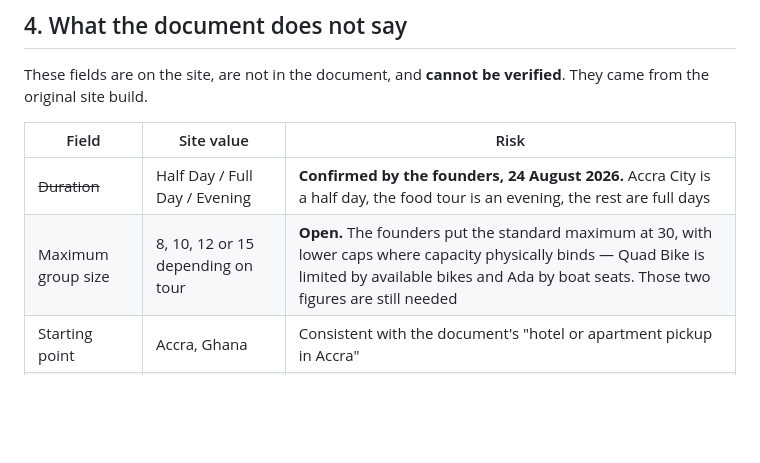
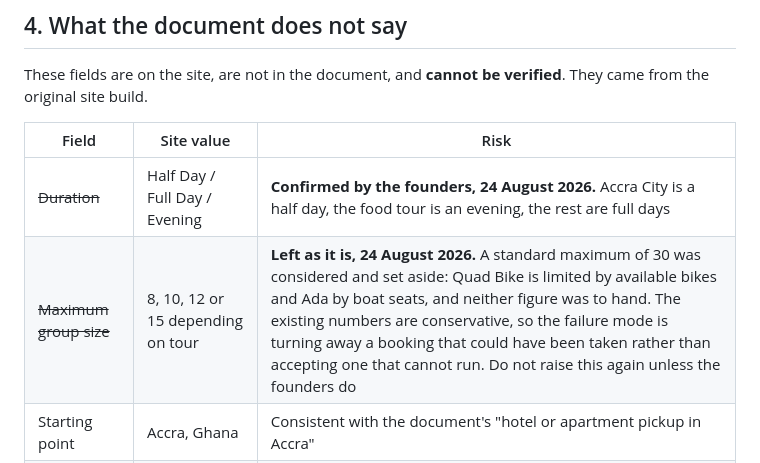
Before and after one commit to yeboahcrib/people-and-places-tours, a Markdown page: docs/tour-reconciliation-2026-08-24.md, the part around the change. GitHub-like rendering; blank space fills up the shorter version.

Commit message:
Leave the group sizes as they are
A founder decision, not an open question. Thirty as a standard maximum was
considered and set aside because the two capacity-bound tours had no
confirmed figure. The existing numbers err small, which turns away a
booking at worst rather than accepting one the day cannot hold.

```diff
--- a/docs/tour-reconciliation-2026-08-24.md
+++ b/docs/tour-reconciliation-2026-08-24.md
@@ -48,7 +48,7 @@ verified**. They came from the original site build.
 | Field | Site value | Risk |
 | --- | --- | --- |
 | ~~Duration~~ | Half Day / Full Day / Evening | **Confirmed by the founders, 24 August 2026.** Accra City is a half day, the food tour is an evening, the rest are full days |
-| Maximum group size | 8, 10, 12 or 15 depending on tour | **Open.** The founders put the standard maximum at 30, with lower caps where capacity physically binds — Quad Bike is limited by available bikes and Ada by boat seats. Those two figures are still needed |
+| ~~Maximum group size~~ | 8, 10, 12 or 15 depending on tour | **Left as it is, 24 August 2026.** A standard maximum of 30 was considered and set aside: Quad Bike is limited by available bikes and Ada by boat seats, and neither figure was to hand. The existing numbers are conservative, so the failure mode is turning away a booking that could have been taken rather than accepting one that cannot run. Do not raise this again unless the founders do |
 | Starting point | Accra, Ghana | Consistent with the document's "hotel or apartment pickup in Accra" |
 | Departure time | Only stated in a few FAQ answers | "Pickup around 8am" for Accra City; the document says only "early morning" for Cape Coast, Kumasi and Volta |
 
```
